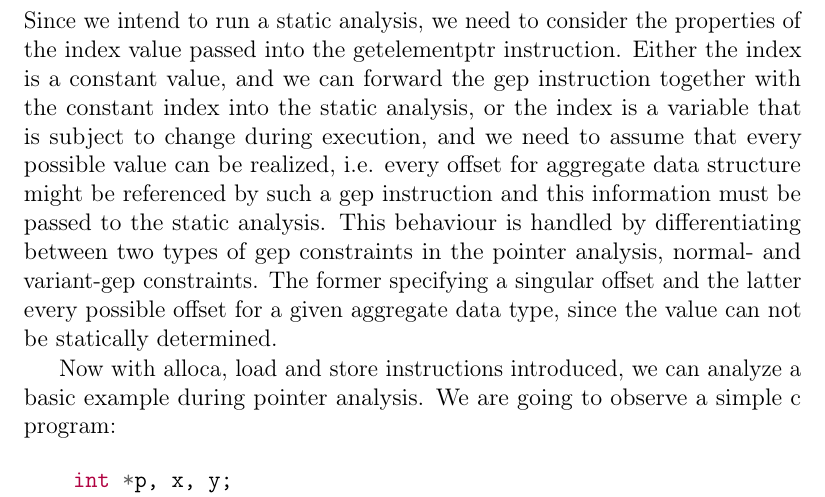
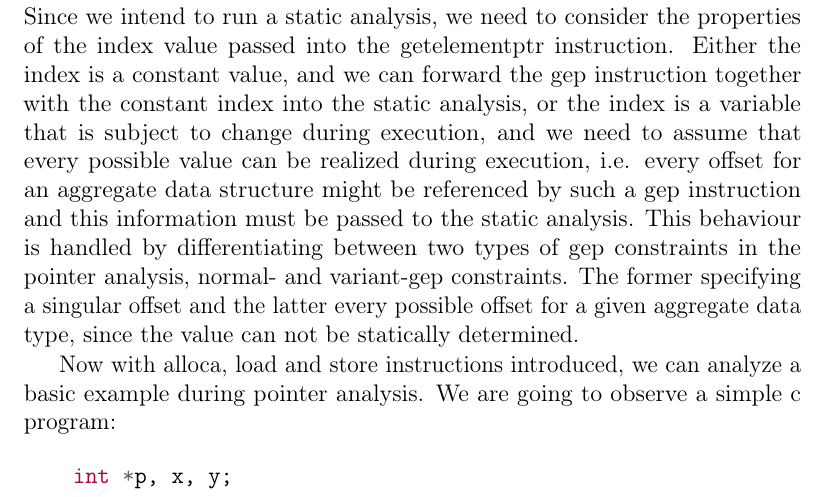
Before and after one commit to lukasboettcher/msc-paper, a LaTeX thesis (main.tex, which reads include/chap1_introduction.tex): part of page 29 of 40, cut so that both start at the same text. Compiled offline with pdfLaTeX.

Commit message:
fixup gep desc

```diff
--- a/include/chap1_introduction.tex
+++ b/include/chap1_introduction.tex
@@ -454,7 +454,7 @@ The LLVM \verb|getelementptr| or \verb|gep| instruction is used to get subelemen
 \end{minted}
 Since we intend to run a static analysis, we need to consider the properties of the index value passed into the getelementptr instruction.
 Either the index is a constant value, and we can forward the gep instruction together with the constant index into the static analysis,
-or the index is a variable that is subject to change during execution, and we need to assume that every possible value can be realized, i.e. every offset for aggregate data structure might be referenced by such a gep instruction and this information must be passed to the static analysis.
+or the index is a variable that is subject to change during execution, and we need to assume that every possible value can be realized during execution, i.e. every offset for an aggregate data structure might be referenced by such a gep instruction and this information must be passed to the static analysis.
 This behaviour is handled by differentiating between two types of gep constraints in the pointer analysis, normal- and variant-gep constraints. The former specifying a singular offset and the latter every possible offset for a given aggregate data type, since the value can not be statically determined.
 
 Now with alloca, load and store instructions introduced, we can analyze a basic example during pointer analysis.
```
